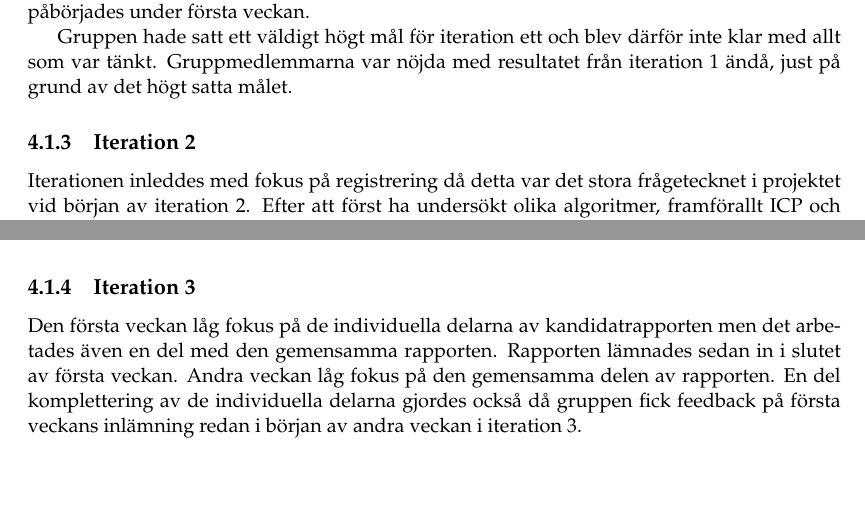
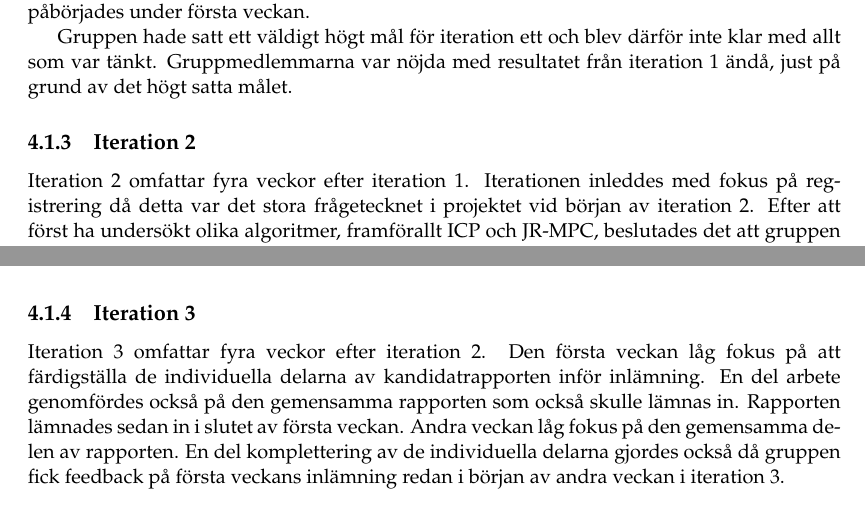
Before and after one commit to PUM-9/kandidatrapport, a LaTeX thesis (student_thesis.tex, which reads method.tex): two parts of pages 23 and 24 of 105, joined at a grey line, cut so that both start at the same text, the shorter picture padded with empty space. Compiled offline with pdfLaTeX.

Commit message:
Rewrote some of iteration 3

```diff
--- a/method.tex
+++ b/method.tex
@@ -36,7 +36,7 @@ Gruppen hade satt ett väldigt högt mål för iteration ett och blev därför i
 
 \subsection{Iteration 2}
 
-Iterationen inleddes med fokus på registrering då detta var det stora frågetecknet i projektet vid början av iteration 2. Efter att först ha undersökt olika algoritmer, framförallt ICP och JR-MPC, beslutades det att gruppen skulle fortsätta med ICP då den hade bäst stöd i PCL-biblioteket. Efter det så delades gruppen i två för att arbeta med två olika algoritmer för att registrera punktmolnen. Den första algoritmen var att försöka vrida och placera punktmolnen rätt från början och på så sätt få det väldigt enkelt att sedan registrera punktmolnen med ICP. Problemet med att få algoritmen att fungera var att den behövde vara väldigt generell vilket gjorde den svår att ta fram och fullända. Speciellt för de objekt som kunden sagt var enkla att registrera, så som rätblock, som var väldigt släta. Den andra algoritmen var mer anpassad för de då ansedda enkla objekten. Den gick ut på att i första hand endast lösa problemet med att registrera rätblocksliknande föremål. Detta gjorde den genom att hitta en så platt yta som möjligt, anta att det var en sida och sedan ta fyra skanningar med 90 graders rotation mellan varje. Dessa punktmoln registrerades sedan på ett genererat rätblock med ICP.
+Iteration 2 omfattar fyra veckor efter iteration 1. Iterationen inleddes med fokus på registrering då detta var det stora frågetecknet i projektet vid början av iteration 2. Efter att först ha undersökt olika algoritmer, framförallt ICP och JR-MPC, beslutades det att gruppen skulle fortsätta med ICP då den hade bäst stöd i PCL-biblioteket. Efter det så delades gruppen i två för att arbeta med två olika algoritmer för att registrera punktmolnen. Den första algoritmen var att försöka vrida och placera punktmolnen rätt från början och på så sätt få det väldigt enkelt att sedan registrera punktmolnen med ICP. Problemet med att få algoritmen att fungera var att den behövde vara väldigt generell vilket gjorde den svår att ta fram och fullända. Speciellt för de objekt som kunden sagt var enkla att registrera, så som rätblock, som var väldigt släta. Den andra algoritmen var mer anpassad för de då ansedda enkla objekten. Den gick ut på att i första hand endast lösa problemet med att registrera rätblocksliknande föremål. Detta gjorde den genom att hitta en så platt yta som möjligt, anta att det var en sida och sedan ta fyra skanningar med 90 graders rotation mellan varje. Dessa punktmoln registrerades sedan på ett genererat rätblock med ICP.
 
 Den andra algoritmen var den som utforskades mest tills den skulle börja testas ihop med hårdvaran. Då upptäcktes att det fanns mängder med fel på det underliggande systemet som tog fram punktmolnen. Det gick inte att genomföra tillräckligt många skanningar i rad utan att det underliggande systemet kraschade.
 
@@ -44,7 +44,7 @@ Detta gjorde att gruppem tillsammans med kunden fick göra om en stor del av pro
 
 \subsection{Iteration 3}
 
-Den första veckan låg fokus på de individuella delarna av kandidatrapporten men det arbetades även en del med den gemensamma rapporten. Rapporten lämnades sedan in i slutet av första veckan. Andra veckan låg fokus på den gemensamma delen av rapporten. En del komplettering av de individuella delarna gjordes också då gruppen fick feedback på första veckans inlämning redan i början av andra veckan i iteration 3.
+Iteration 3 omfattar fyra veckor efter iteration 2. Den första veckan låg fokus på att färdigställa de individuella delarna av kandidatrapporten inför inlämning. En del arbete genomfördes också på den gemensamma rapporten som också skulle lämnas in. Rapporten lämnades sedan in i slutet av första veckan. Andra veckan låg fokus på den gemensamma delen av rapporten. En del komplettering av de individuella delarna gjordes också då gruppen fick feedback på första veckans inlämning redan i början av andra veckan i iteration 3.
 
 
 \section{Metod för att fånga erfarenheter}
```
